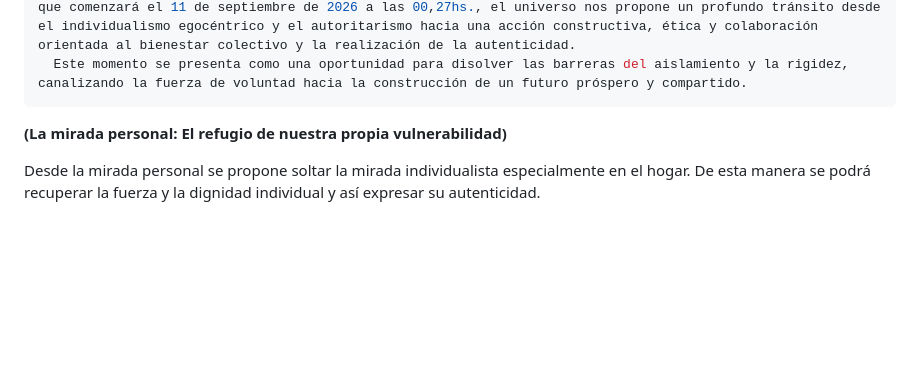
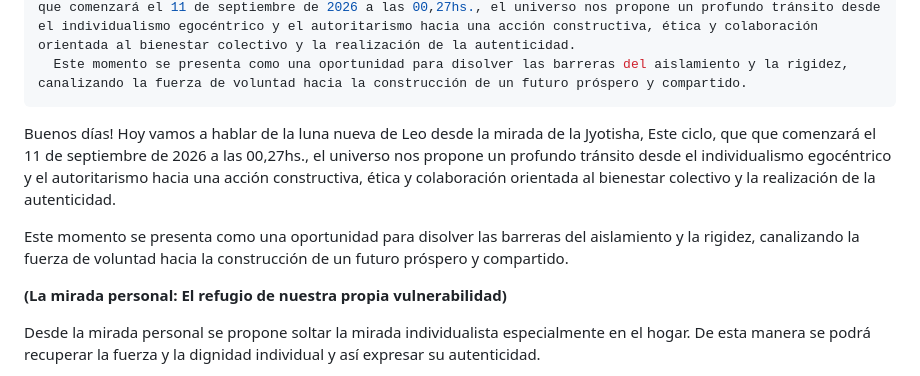
Before and after one commit to Jyotishayni/web-jyotish-ayni, a Markdown page: _posts/articulos/2026-09-10-luna-nueva-de-leo-desde-la-jyotisha.md, the part around the change. Drawn GitHub-style; blank space fills up the shorter version.

Commit message:
Update Artículos & Bitácora “2026-09-10-luna-nueva-de-leo-desde-la-jyotisha”

```diff
--- a/_posts/articulos/2026-09-10-luna-nueva-de-leo-desde-la-jyotisha.md
+++ b/_posts/articulos/2026-09-10-luna-nueva-de-leo-desde-la-jyotisha.md
@@ -9,6 +9,10 @@ summary: |-
   Buenos días! Hoy vamos a hablar de la luna nueva de Leo desde la mirada de la Jyotisha, Este ciclo, que que comenzará el 11 de septiembre de 2026 a las 00,27hs., el universo nos propone un profundo tránsito desde el individualismo egocéntrico y el autoritarismo hacia una acción constructiva, ética y colaboración orientada al bienestar colectivo y la realización de la autenticidad.
   Este momento se presenta como una oportunidad para disolver las barreras del aislamiento y la rigidez, canalizando la fuerza de voluntad hacia la construcción de un futuro próspero y compartido.
 ---
+
+Buenos días! Hoy vamos a hablar de la luna nueva de Leo desde la mirada de la Jyotisha, Este ciclo, que que comenzará el 11 de septiembre de 2026 a las 00,27hs., el universo nos propone un profundo tránsito desde el individualismo egocéntrico y el autoritarismo hacia una acción constructiva, ética y colaboración orientada al bienestar colectivo y la realización de la autenticidad.
+
+Este momento se presenta como una oportunidad para disolver las barreras del aislamiento y la rigidez, canalizando la fuerza de voluntad hacia la construcción de un futuro próspero y compartido.
 
 **(La mirada personal: El refugio de nuestra propia vulnerabilidad)**
 
```
